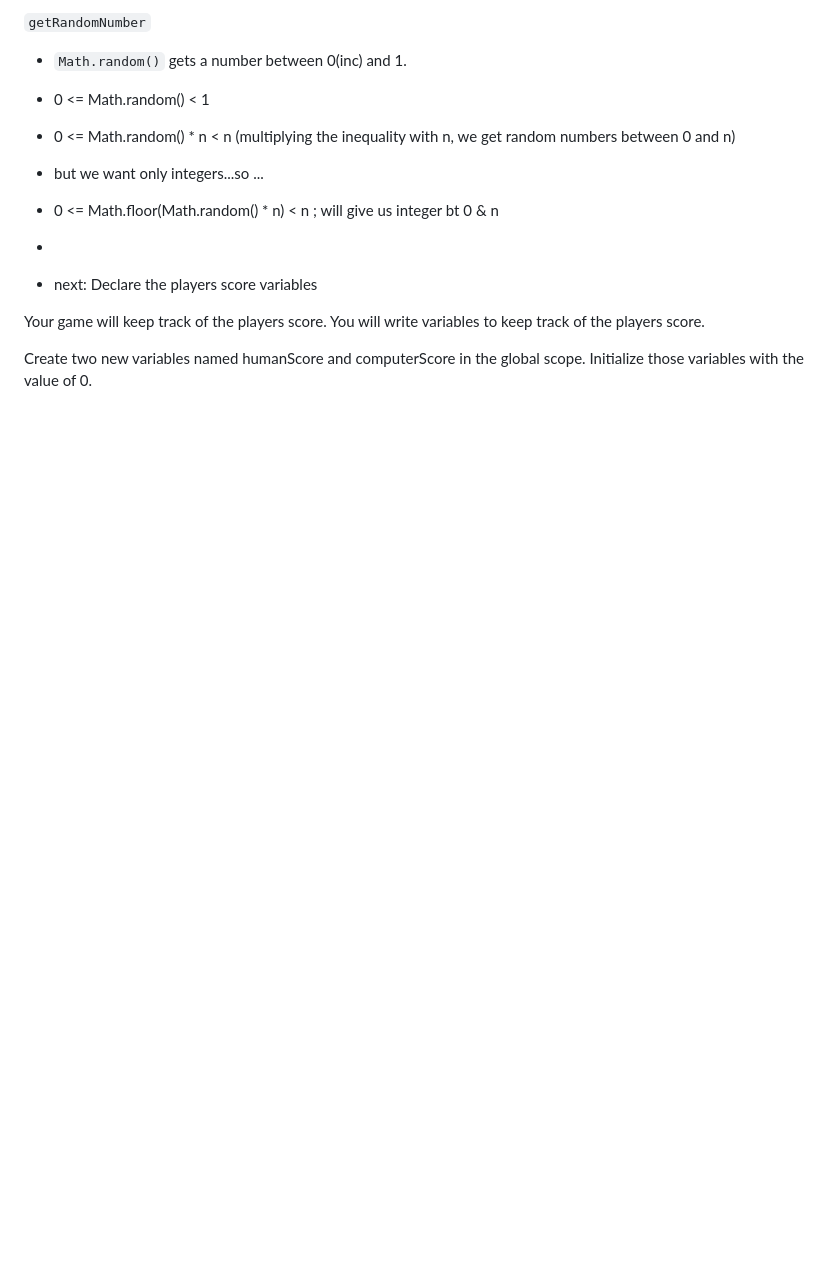
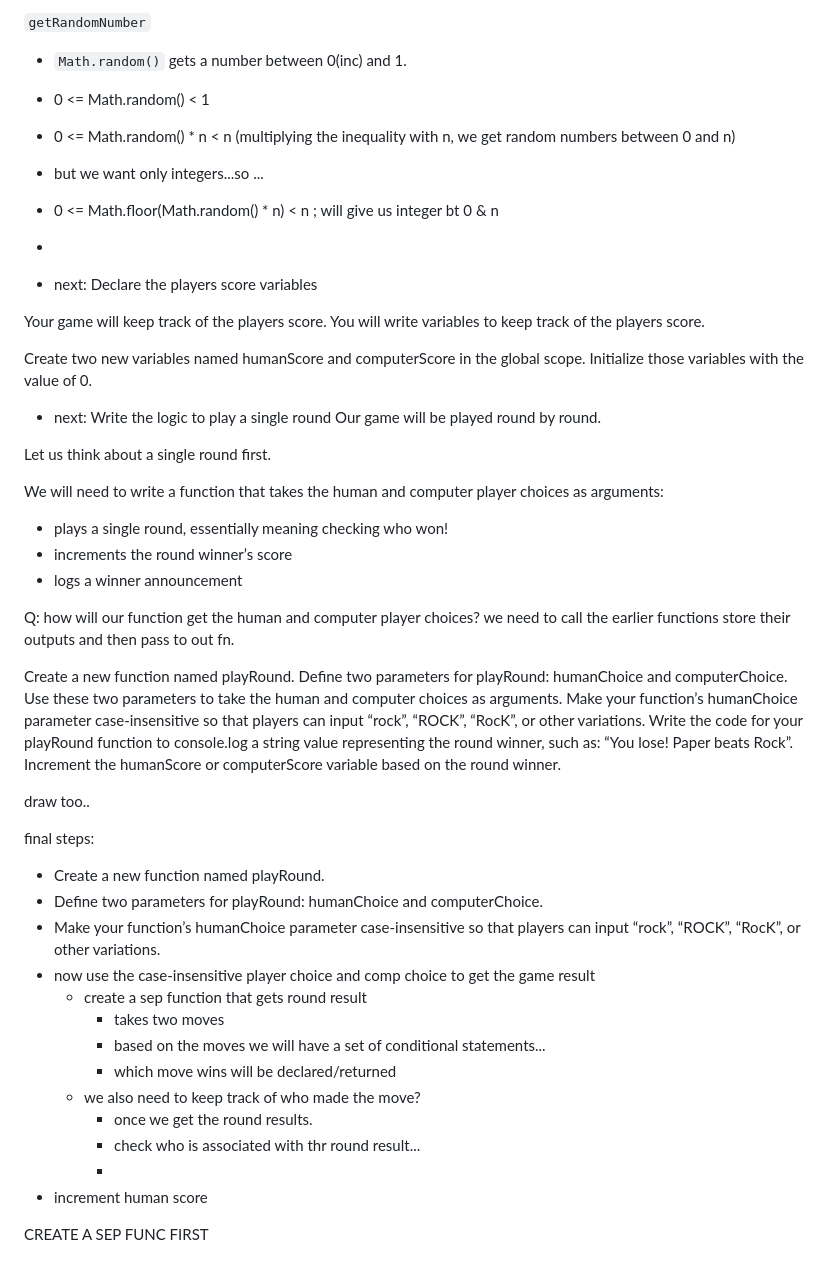
Before and after one commit to 4bdullah7eeshan/odin-rock-paper-scissors, a Markdown page: README.md, the part around the change. Rendered like a GitHub page; blank space fills up the shorter version.

Commit message:
docs: layout pseudocode for playing a round

```diff
--- a/README.md
+++ b/README.md
@@ -125,3 +125,41 @@ Your game will keep track of the players score. You will write variables to keep
 
 Create two new variables named humanScore and computerScore in the global scope.
 Initialize those variables with the value of 0.
+
+- next: Write the logic to play a single round
+Our game will be played round by round.
+
+Let us think about a single round first.
+
+We will need to write a function that takes the human and computer player choices as arguments:
+- plays a single round, essentially meaning checking who won!
+- increments the round winner’s score
+- logs a winner announcement
+
+Q: how will our function get the human and computer player choices? we need to call the earlier functions store their outputs and then pass to out fn.
+
+
+Create a new function named playRound.
+Define two parameters for playRound: humanChoice and computerChoice. Use these two parameters to take the human and computer choices as arguments.
+Make your function’s humanChoice parameter case-insensitive so that players can input “rock”, “ROCK”, “RocK”, or other variations.
+Write the code for your playRound function to console.log a string value representing the round winner, such as: “You lose! Paper beats Rock”.
+Increment the humanScore or computerScore variable based on the round winner.
+
+draw too..
+
+final steps:
+- Create a new function named playRound.
+- Define two parameters for playRound: humanChoice and computerChoice.
+- Make your function’s humanChoice parameter case-insensitive so that players can input “rock”, “ROCK”, “RocK”, or other variations.
+- now use the case-insensitive player choice and comp choice to get the game result
+    - create a sep function that gets round result
+        - takes two moves
+        - based on the moves we will have a set of conditional statements...
+        - which move wins will be declared/returned
+    - we also need to keep track of who made the move?
+        - once we get the round results.
+        - check who is associated with thr round result...
+        -
+- increment human score
+
+CREATE A SEP FUNC FIRST
```
